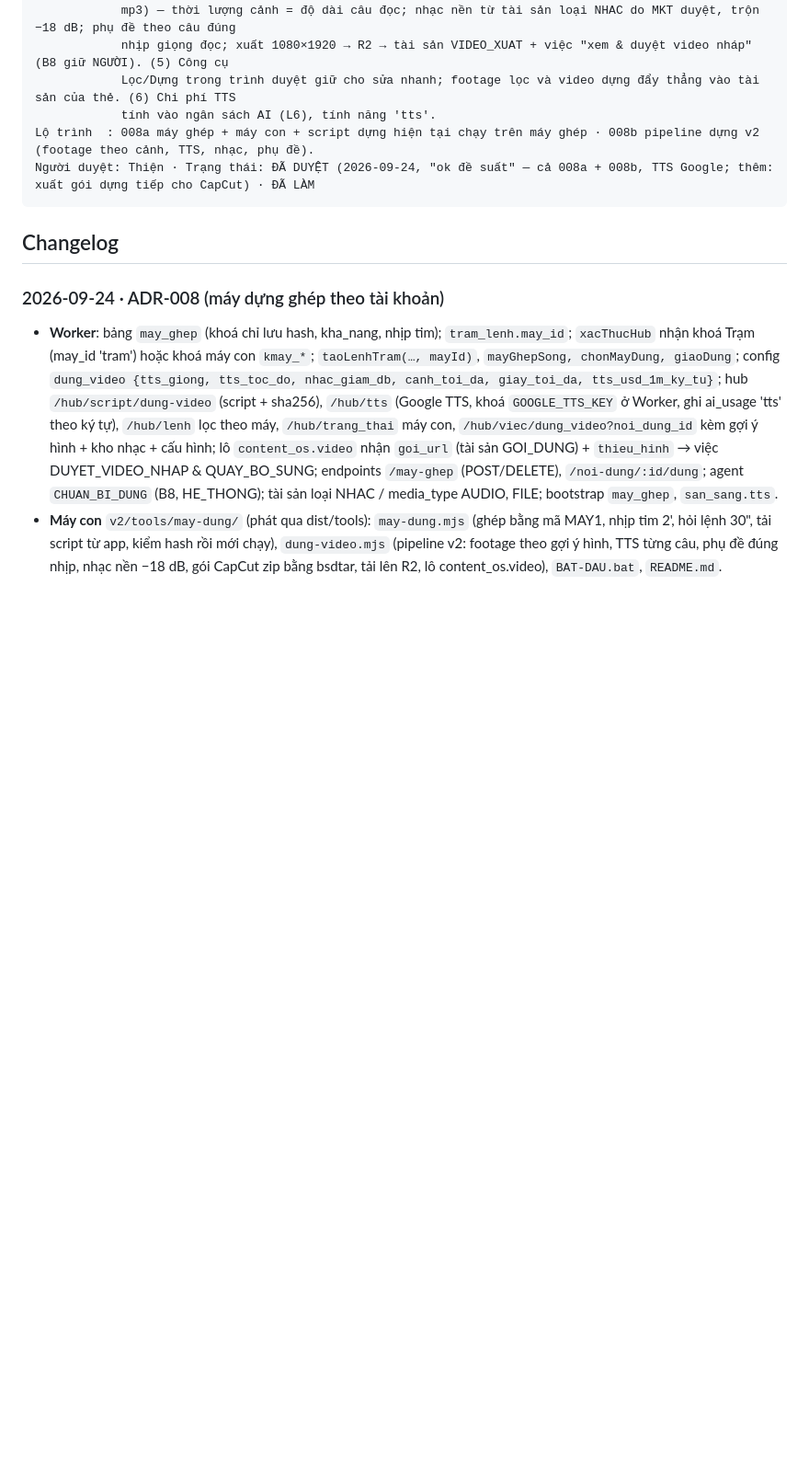
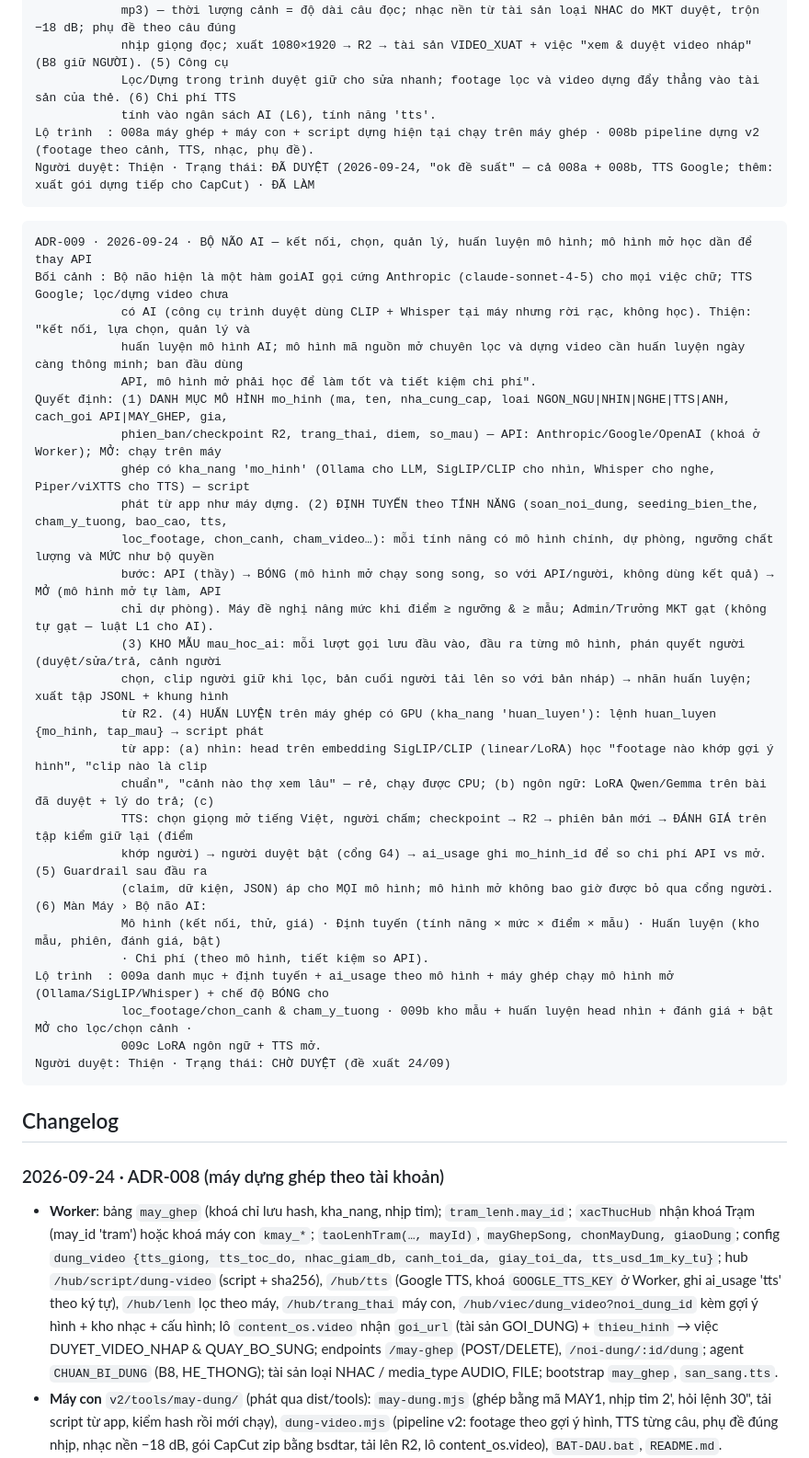
Before and after one commit to tranthien1205-arch/kingsmen-seeding-, a Markdown page: v2/docs/SO_ADR.md, the part around the change. Shown at 92% size. Drawn GitHub-style; blank space fills up the shorter version.

Commit message:
v2 docs: đề xuất ADR-009 Bộ não AI (danh mục mô hình, định tuyến API→BÓNG→MỞ, kho mẫu, huấn luyện mô hình mở trên máy ghép) — chờ Thiện duyệt
Co-Authored-By: Claude Fable 5.1 <noreply@anthropic.com>

````diff
--- a/v2/docs/SO_ADR.md
+++ b/v2/docs/SO_ADR.md
@@ -140,6 +140,35 @@ Lộ trình  : 008a máy ghép + máy con + script dựng hiện tại chạy tr
 Người duyệt: Thiện · Trạng thái: ĐÃ DUYỆT (2026-09-24, "ok đề suất" — cả 008a + 008b, TTS Google; thêm: xuất gói dựng tiếp cho CapCut) · ĐÃ LÀM
 ```
 
+```
+ADR-009 · 2026-09-24 · BỘ NÃO AI — kết nối, chọn, quản lý, huấn luyện mô hình; mô hình mở học dần để thay API
+Bối cảnh : Bộ não hiện là một hàm goiAI gọi cứng Anthropic (claude-sonnet-4-5) cho mọi việc chữ; TTS Google; lọc/dựng video chưa
+            có AI (công cụ trình duyệt dùng CLIP + Whisper tại máy nhưng rời rạc, không học). Thiện: "kết nối, lựa chọn, quản lý và
+            huấn luyện mô hình AI; mô hình mã nguồn mở chuyên lọc và dựng video cần huấn luyện ngày càng thông minh; ban đầu dùng
+            API, mô hình mở phải học để làm tốt và tiết kiệm chi phí".
+Quyết định: (1) DANH MỤC MÔ HÌNH mo_hinh (ma, ten, nha_cung_cap, loai NGON_NGU|NHIN|NGHE|TTS|ANH, cach_goi API|MAY_GHEP, gia,
+            phien_ban/checkpoint R2, trang_thai, diem, so_mau) — API: Anthropic/Google/OpenAI (khoá ở Worker); MỞ: chạy trên máy
+            ghép có kha_nang 'mo_hinh' (Ollama cho LLM, SigLIP/CLIP cho nhìn, Whisper cho nghe, Piper/viXTTS cho TTS) — script
+            phát từ app như máy dựng. (2) ĐỊNH TUYẾN theo TÍNH NĂNG (soan_noi_dung, seeding_bien_the, cham_y_tuong, bao_cao, tts,
+            loc_footage, chon_canh, cham_video…): mỗi tính năng có mô hình chính, dự phòng, ngưỡng chất lượng và MỨC như bộ quyền
+            bước: API (thầy) → BÓNG (mô hình mở chạy song song, so với API/người, không dùng kết quả) → MỞ (mô hình mở tự làm, API
+            chỉ dự phòng). Máy đề nghị nâng mức khi điểm ≥ ngưỡng & ≥ mẫu; Admin/Trưởng MKT gạt (không tự gạt — luật L1 cho AI).
+            (3) KHO MẪU mau_hoc_ai: mỗi lượt gọi lưu đầu vào, đầu ra từng mô hình, phán quyết người (duyệt/sửa/trả, cảnh người
+            chọn, clip người giữ khi lọc, bản cuối người tải lên so với bản nháp) → nhãn huấn luyện; xuất tập JSONL + khung hình
+            từ R2. (4) HUẤN LUYỆN trên máy ghép có GPU (kha_nang 'huan_luyen'): lệnh huan_luyen {mo_hinh, tap_mau} → script phát
+            từ app: (a) nhìn: head trên embedding SigLIP/CLIP (linear/LoRA) học "footage nào khớp gợi ý hình", "clip nào là clip
+            chuẩn", "cảnh nào thợ xem lâu" — rẻ, chạy được CPU; (b) ngôn ngữ: LoRA Qwen/Gemma trên bài đã duyệt + lý do trả; (c)
+            TTS: chọn giọng mở tiếng Việt, người chấm; checkpoint → R2 → phiên bản mới → ĐÁNH GIÁ trên tập kiểm giữ lại (điểm
+            khớp người) → người duyệt bật (cổng G4) → ai_usage ghi mo_hinh_id để so chi phí API vs mở. (5) Guardrail sau đầu ra
+            (claim, dữ kiện, JSON) áp cho MỌI mô hình; mô hình mở không bao giờ được bỏ qua cổng người. (6) Màn Máy › Bộ não AI:
+            Mô hình (kết nối, thử, giá) · Định tuyến (tính năng × mức × điểm × mẫu) · Huấn luyện (kho mẫu, phiên, đánh giá, bật)
+            · Chi phí (theo mô hình, tiết kiệm so API).
+Lộ trình  : 009a danh mục + định tuyến + ai_usage theo mô hình + máy ghép chạy mô hình mở (Ollama/SigLIP/Whisper) + chế độ BÓNG cho
+            loc_footage/chon_canh & cham_y_tuong · 009b kho mẫu + huấn luyện head nhìn + đánh giá + bật MỞ cho lọc/chọn cảnh ·
+            009c LoRA ngôn ngữ + TTS mở.
+Người duyệt: Thiện · Trạng thái: CHỜ DUYỆT (đề xuất 24/09)
+```
+
 ## Changelog
 
 ### 2026-09-24 · ADR-008 (máy dựng ghép theo tài khoản)
````
